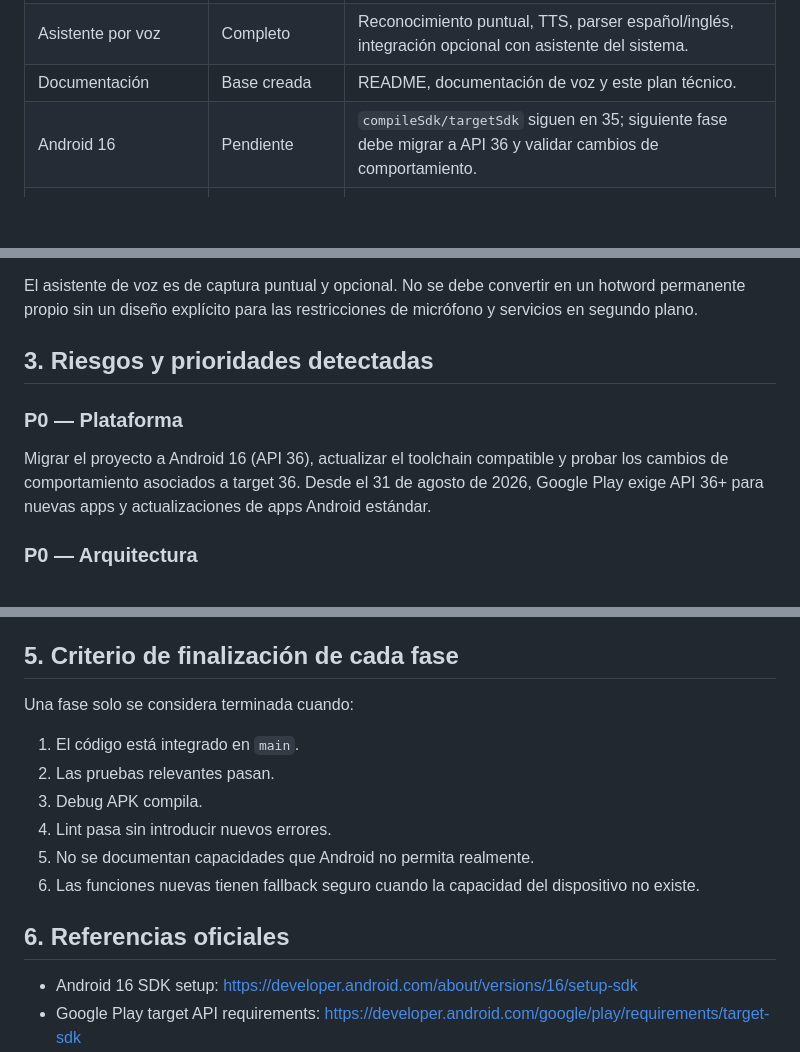
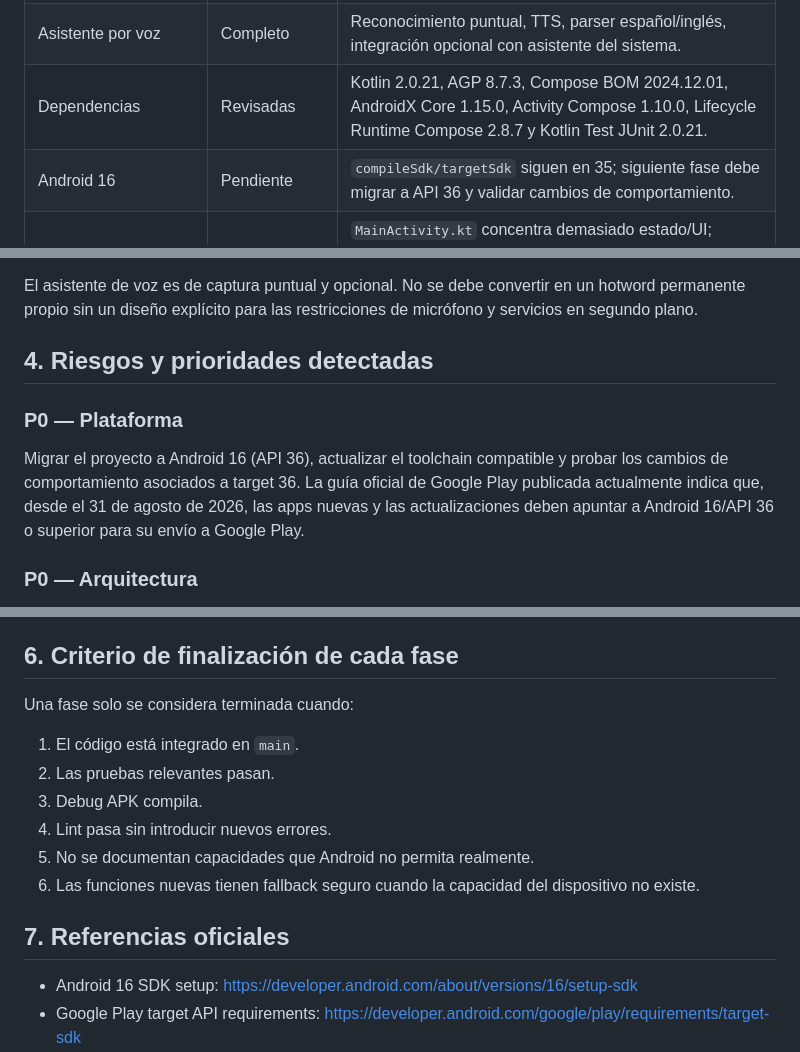
Before and after one commit to cardenaspiero255-lang/gamehub-ultra, a Markdown page: docs/CAR-6-TECHNICAL-AUDIT.md, 3 parts joined by grey strips. Rendered like a GitHub page; blank space fills up the shorter version.

```diff
--- a/docs/CAR-6-TECHNICAL-AUDIT.md
+++ b/docs/CAR-6-TECHNICAL-AUDIT.md
@@ -17,7 +17,7 @@ Rama de auditoría: `cardenaspiero255/car-6-auditoria-y-plan-tecnico-de-gamehub-
 | Biblioteca | Funcional | Descubrimiento de juegos, selección persistente y lanzamiento seguro cuando Android expone una actividad válida. |
 | Compatibilidad | Reforzada | Pruebas de lanzamiento, control de errores y guardas de capacidades. |
 | Asistente por voz | Completo | Reconocimiento puntual, TTS, parser español/inglés, integración opcional con asistente del sistema. |
-| Documentación | Base creada | README, documentación de voz y este plan técnico. |
+| Dependencias | Revisadas | Kotlin 2.0.21, AGP 8.7.3, Compose BOM 2024.12.01, AndroidX Core 1.15.0, Activity Compose 1.10.0, Lifecycle Runtime Compose 2.8.7 y Kotlin Test JUnit 2.0.21. |
 | Android 16 | Pendiente | `compileSdk/targetSdk` siguen en 35; siguiente fase debe migrar a API 36 y validar cambios de comportamiento. |
 | Arquitectura a escala | Pendiente | `MainActivity.kt` concentra demasiado estado/UI; siguiente fase debe separar UI, ViewModel, repositorios, dominio y plataforma. |
 | Engine adaptativo | Pendiente | Falta combinar temperatura, thermal headroom, batería, pantalla y carga sostenida en una política dinámica. |
@@ -34,11 +67,11 @@ El perfil X4 se mantiene como una intención de rendimiento sostenido compatible
 
 El asistente de voz es de captura puntual y opcional. No se debe convertir en un hotword permanente propio sin un diseño explícito para las restricciones de micrófono y servicios en segundo plano.
 
-## 3. Riesgos y prioridades detectadas
+## 4. Riesgos y prioridades detectadas
 
 ### P0 — Plataforma
 
-Migrar el proyecto a Android 16 (API 36), actualizar el toolchain compatible y probar los cambios de comportamiento asociados a target 36. Desde el 31 de agosto de 2026, Google Play exige API 36+ para nuevas apps y actualizaciones de apps Android estándar.
+Migrar el proyecto a Android 16 (API 36), actualizar el toolchain compatible y probar los cambios de comportamiento asociados a target 36. La guía oficial de Google Play publicada actualmente indica que, desde el 31 de agosto de 2026, las apps nuevas y las actualizaciones deben apuntar a Android 16/API 36 o superior para su envío a Google Play.
 
 ### P0 — Arquitectura
 
@@ -116,7 +149,7 @@ Añadir Baseline Profile, revisar estabilidad Compose, reducir trabajo en recomp
 - Matriz de compatibilidad.
 - APK/AAB de release validado.
 
-## 5. Criterio de finalización de cada fase
+## 6. Criterio de finalización de cada fase
 
 Una fase solo se considera terminada cuando:
 1. El código está integrado en `main`.
@@ -126,7 +159,7 @@ Una fase solo se considera terminada cuando:
 5. No se documentan capacidades que Android no permita realmente.
 6. Las funciones nuevas tienen fallback seguro cuando la capacidad del dispositivo no existe.
 
-## 6. Referencias oficiales
+## 7. Referencias oficiales
 
 - Android 16 SDK setup: https://developer.android.com/about/versions/16/setup-sdk
 - Google Play target API requirements: https://developer.android.com/google/play/requirements/target-sdk
```
Also changed, not shown: other parts of docs/CAR-6-TECHNICAL-AUDIT.md (+35 -2 lines).
